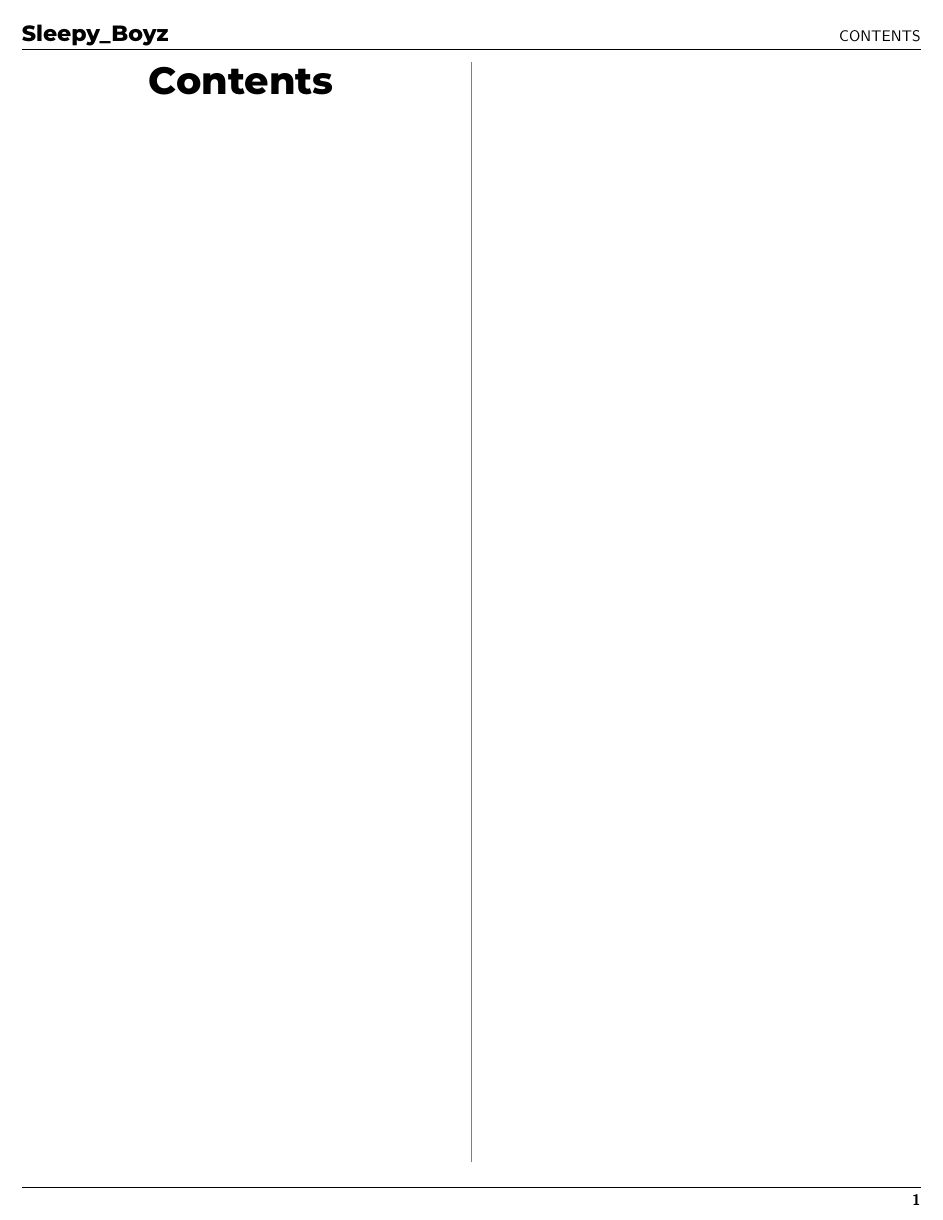
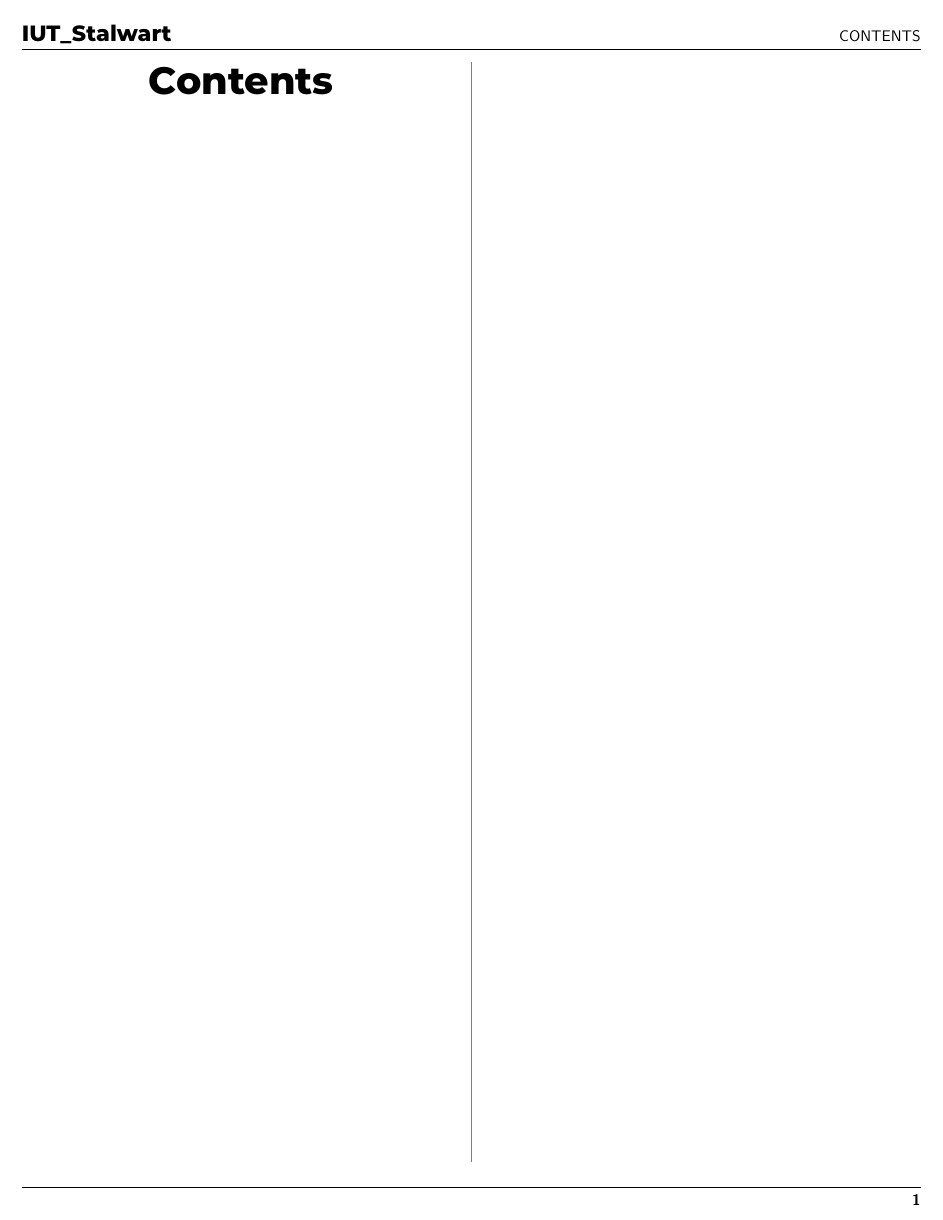
Before and after one commit to ashrafulislambd/cp_template, a LaTeX document (Template.tex): page 1 of 2. Compiled offline with XeLaTeX.

Commit message:
Team Name updated

```diff
--- a/Template.tex
+++ b/Template.tex
@@ -39,7 +39,7 @@
 \pagenumbering{arabic}
 \fancyhead{}
 \fancyfoot{}
-\fancyhead[LO,RE]{\Large\textbf{Sleepy\_Boyz}}
+\fancyhead[LO,RE]{\Large\textbf{IUT\_Stalwart}}
 \fancyhead[LE,RO]{\textsf{\leftmark}}
 \fancyfoot[LE,RO]{\textbf{\textsf{\thepage}}}
 
```
